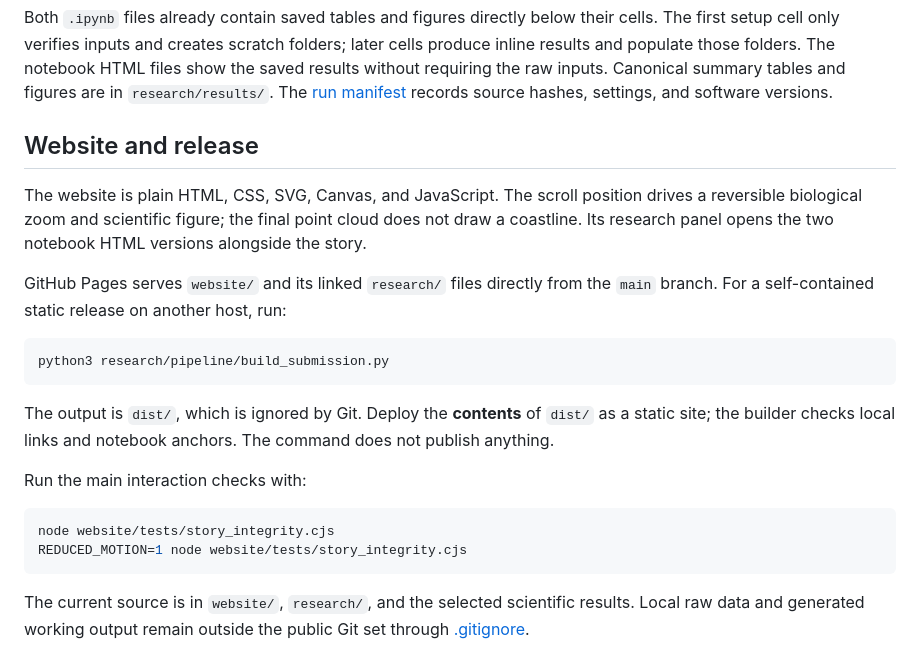
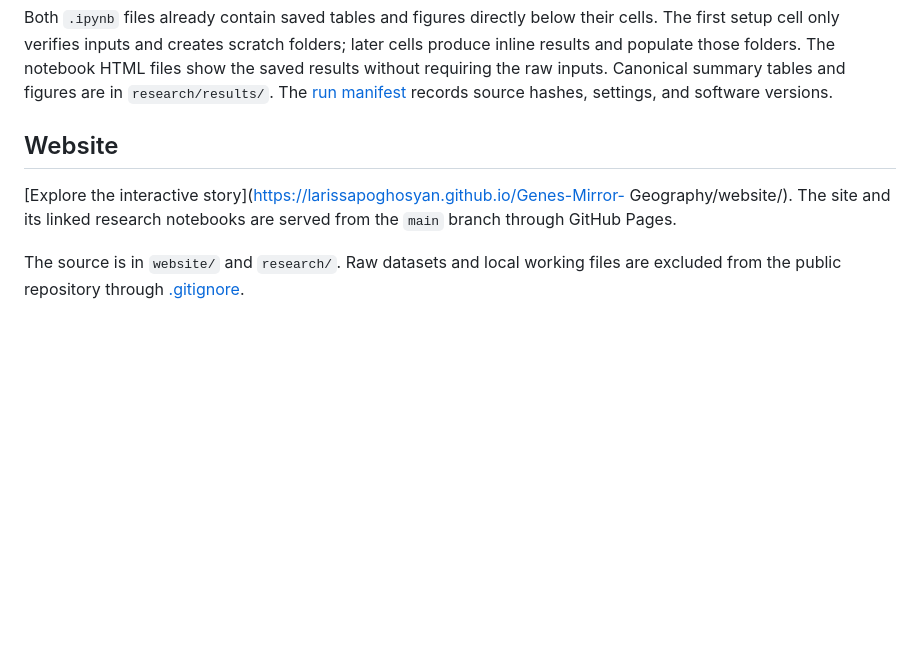
Before and after one commit to larissapoghosyan/Genes-Mirror-Geography, a Markdown page: README.md, the part around the change. Drawn GitHub-style; blank space fills up the shorter version.

Commit message:
Simplify README by removing release section
Removed website release instructions and streamlined content.

````diff
--- a/README.md
+++ b/README.md
@@ -43,23 +43,11 @@ python3 research/pipeline/export_notebook_versions.py
 
 Both `.ipynb` files already contain saved tables and figures directly below their cells. The first setup cell only verifies inputs and creates scratch folders; later cells produce inline results and populate those folders. The notebook HTML files show the saved results without requiring the raw inputs. Canonical summary tables and figures are in `research/results/`. The [run manifest](research/results/stats/run_manifest.json) records source hashes, settings, and software versions.
 
-## Website and release
+## Website
 
-The website is plain HTML, CSS, SVG, Canvas, and JavaScript. The scroll position drives a reversible biological zoom and scientific figure; the final point cloud does not draw a coastline. Its research panel opens the two notebook HTML versions alongside the story.
+  [Explore the interactive story](https://larissapoghosyan.github.io/Genes-Mirror-
+  Geography/website/). The site and its linked research notebooks are served from the
+  `main` branch through GitHub Pages.
 
-GitHub Pages serves `website/` and its linked `research/` files directly from the `main` branch. For a self-contained static release on another host, run:
-
-```bash
-python3 research/pipeline/build_submission.py
-```
-
-The output is `dist/`, which is ignored by Git. Deploy the **contents** of `dist/` as a static site; the builder checks local links and notebook anchors. The command does not publish anything.
-
-Run the main interaction checks with:
-
-```bash
-node website/tests/story_integrity.cjs
-REDUCED_MOTION=1 node website/tests/story_integrity.cjs
-```
-
-The current source is in `website/`, `research/`, and the selected scientific results. Local raw data and generated working output remain outside the public Git set through [.gitignore](.gitignore).
+  The source is in `website/` and `research/`. Raw datasets and local working files are
+  excluded from the public repository through [.gitignore](.gitignore).
````
